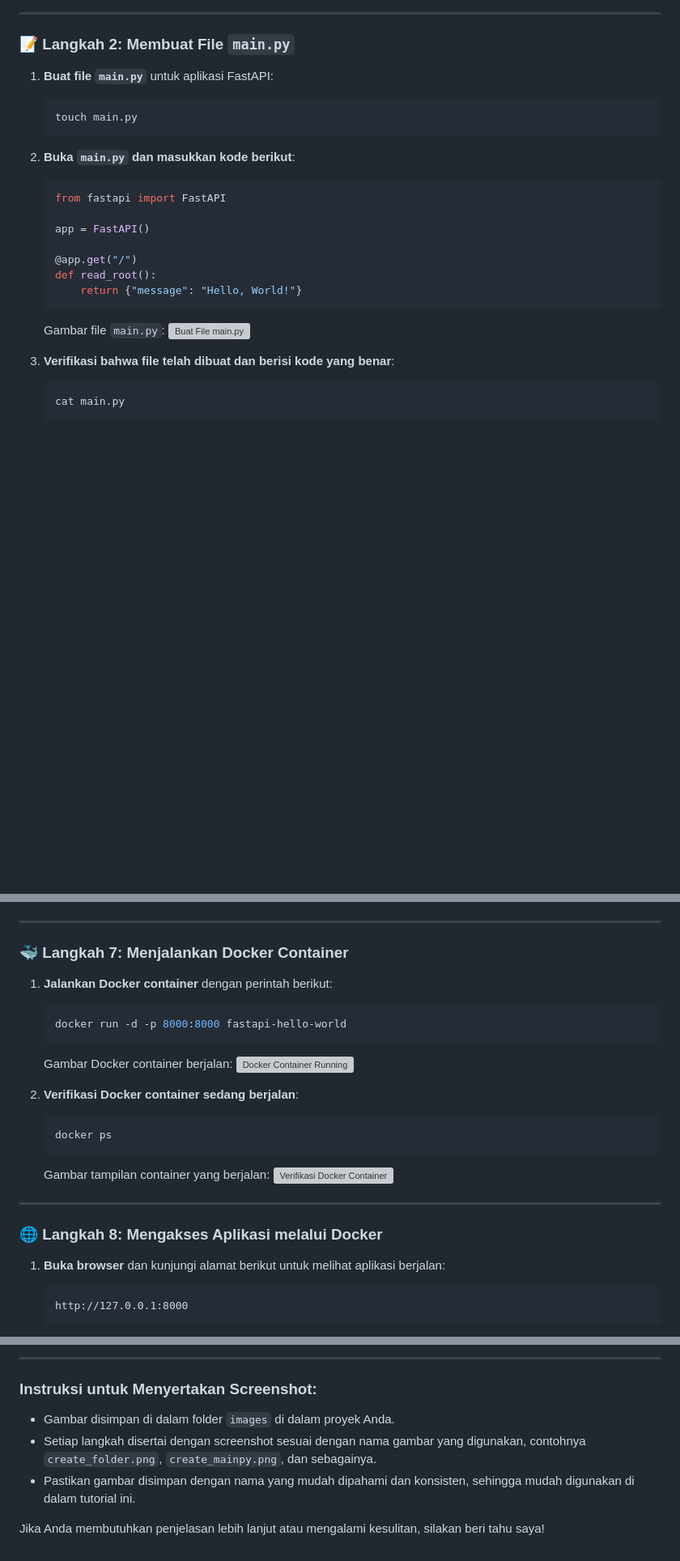
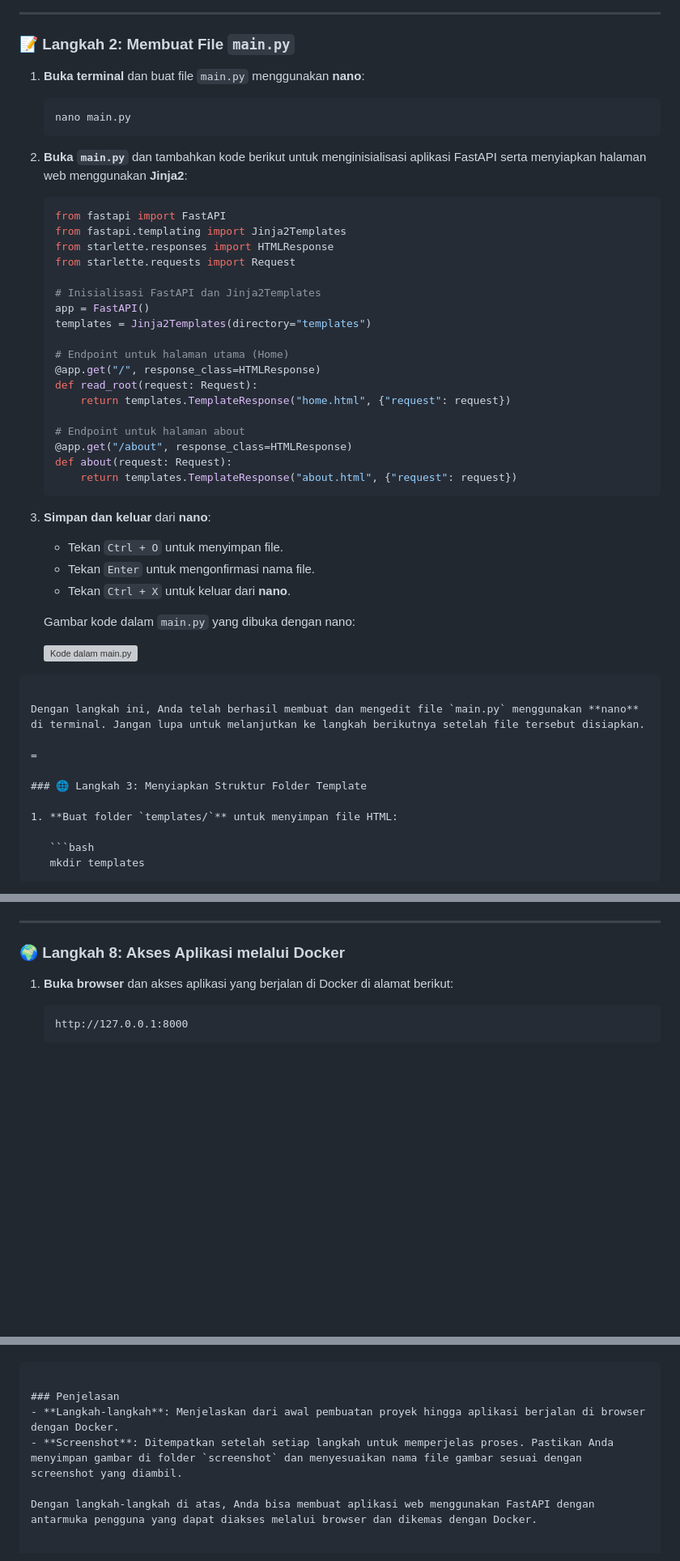
Before and after one commit to gstkrsnaprnta/ilkom23-os-kelompok-5, a Markdown page: tugas_docker/dokumentasi_docker.md, 3 parts joined by grey strips. Shown at 81% size. Rendered like a GitHub page; blank space fills up the shorter version; grey boxes are pictures that could not be loaded.

````diff
--- a/tugas_docker/dokumentasi_docker.md
+++ b/tugas_docker/dokumentasi_docker.md
@@ -20,30 +27,55 @@
 
 ### 📝 Langkah 2: Membuat File `main.py`
 
-1. **Buat file `main.py`** untuk aplikasi FastAPI:
+1. **Buka terminal** dan buat file `main.py` menggunakan **nano**:
 
    ```bash
-   touch main.py
+   nano main.py
    ```
 
-2. **Buka `main.py` dan masukkan kode berikut**:
+2. **Buka `main.py`** dan tambahkan kode berikut untuk menginisialisasi aplikasi FastAPI serta menyiapkan halaman web menggunakan **Jinja2**:
 
    ```python
    from fastapi import FastAPI
+   from fastapi.templating import Jinja2Templates
+   from starlette.responses import HTMLResponse
+   from starlette.requests import Request
 
+   # Inisialisasi FastAPI dan Jinja2Templates
    app = FastAPI()
+   templates = Jinja2Templates(directory="templates")
 
-   @app.get("/")
-   def read_root():
-       return {"message": "Hello, World!"}
+   # Endpoint untuk halaman utama (Home)
+   @app.get("/", response_class=HTMLResponse)
+   def read_root(request: Request):
+       return templates.TemplateResponse("home.html", {"request": request})
+
+   # Endpoint untuk halaman about
+   @app.get("/about", response_class=HTMLResponse)
+   def about(request: Request):
+       return templates.TemplateResponse("about.html", {"request": request})
    ```
 
-   Gambar file `main.py`:
-   ![Buat File main.py](images/create_mainpy.png)
+3. **Simpan dan keluar** dari **nano**:
+   - Tekan `Ctrl + O` untuk menyimpan file.
+   - Tekan `Enter` untuk mengonfirmasi nama file.
+   - Tekan `Ctrl + X` untuk keluar dari **nano**.
 
-3. **Verifikasi bahwa file telah dibuat dan berisi kode yang benar**:
+   Gambar kode dalam `main.py` yang dibuka dengan nano:
+
+   ![Kode dalam main.py](screenshot/code_mainpy_nano.png)
+
+```
+
+Dengan langkah ini, Anda telah berhasil membuat dan mengedit file `main.py` menggunakan **nano** di terminal. Jangan lupa untuk melanjutkan ke langkah berikutnya setelah file tersebut disiapkan.
+
+=
+
+### 🌐 Langkah 3: Menyiapkan Struktur Folder Template
+
+1. **Buat folder `templates/`** untuk menyimpan file HTML:
 
    ```bash
-   cat main.py
+   mkdir templates
    ```
 
@@ -175,33 +283,11 @@
 
 ---
 
-### 🐳 Langkah 7: Menjalankan Docker Container
+### 🌍 Langkah 8: Akses Aplikasi melalui Docker
 
-1. **Jalankan Docker container** dengan perintah berikut:
+1. **Buka browser** dan akses aplikasi yang berjalan di Docker di alamat berikut:
 
-   ```bash
-   docker run -d -p 8000:8000 fastapi-hello-world
-   ```
-
-   Gambar Docker container berjalan:
-   ![Docker Container Running](images/docker_running.png)
-
-2. **Verifikasi Docker container sedang berjalan**:
-
-   ```bash
-   docker ps
-   ```
-
-   Gambar tampilan container yang berjalan:
-   ![Verifikasi Docker Container](images/docker_ps.png)
-
----
-
-### 🌐 Langkah 8: Mengakses Aplikasi melalui Docker
-
-1. **Buka browser** dan kunjungi alamat berikut untuk melihat aplikasi berjalan:
-
-   ```
+   ```text
    http://127.0.0.1:8000
    ```
 
@@ -245,9 +311,8 @@ Selamat, Anda telah berhasil membuat aplikasi **FastAPI** dengan Docker mengguna
 
----
+```
 
-### Instruksi untuk Menyertakan Screenshot:
-- Gambar disimpan di dalam folder `images` di dalam proyek Anda.
-- Setiap langkah disertai dengan screenshot sesuai dengan nama gambar yang digunakan, contohnya `create_folder.png`, `create_mainpy.png`, dan sebagainya.
-- Pastikan gambar disimpan dengan nama yang mudah dipahami dan konsisten, sehingga mudah digunakan di dalam tutorial ini.
+### Penjelasan
+- **Langkah-langkah**: Menjelaskan dari awal pembuatan proyek hingga aplikasi berjalan di browser dengan Docker.
+- **Screenshot**: Ditempatkan setelah setiap langkah untuk memperjelas proses. Pastikan Anda menyimpan gambar di folder `screenshot` dan menyesuaikan nama file gambar sesuai dengan screenshot yang diambil.
 
-Jika Anda membutuhkan penjelasan lebih lanjut atau mengalami kesulitan, silakan beri tahu saya!
+Dengan langkah-langkah di atas, Anda bisa membuat aplikasi web menggunakan FastAPI dengan antarmuka pengguna yang dapat diakses melalui browser dan dikemas dengan Docker.
````
Also changed, not shown: other parts of tugas_docker/dokumentasi_docker.md (+147 -84 lines).
